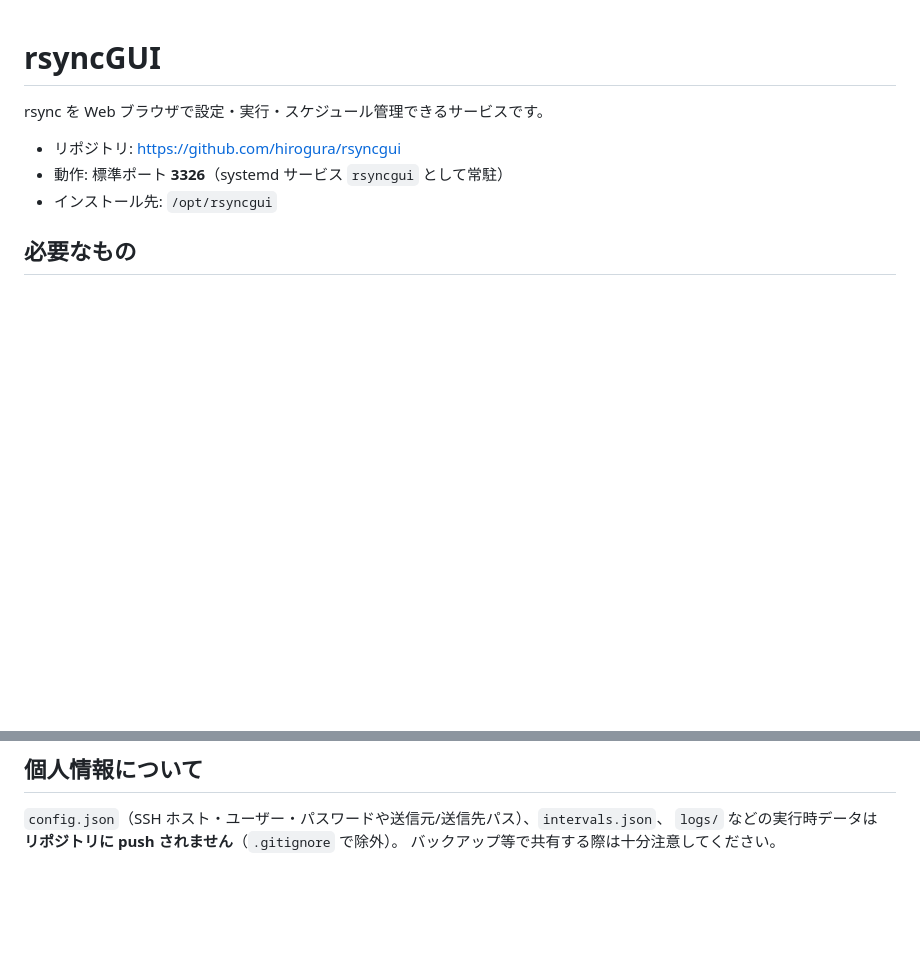
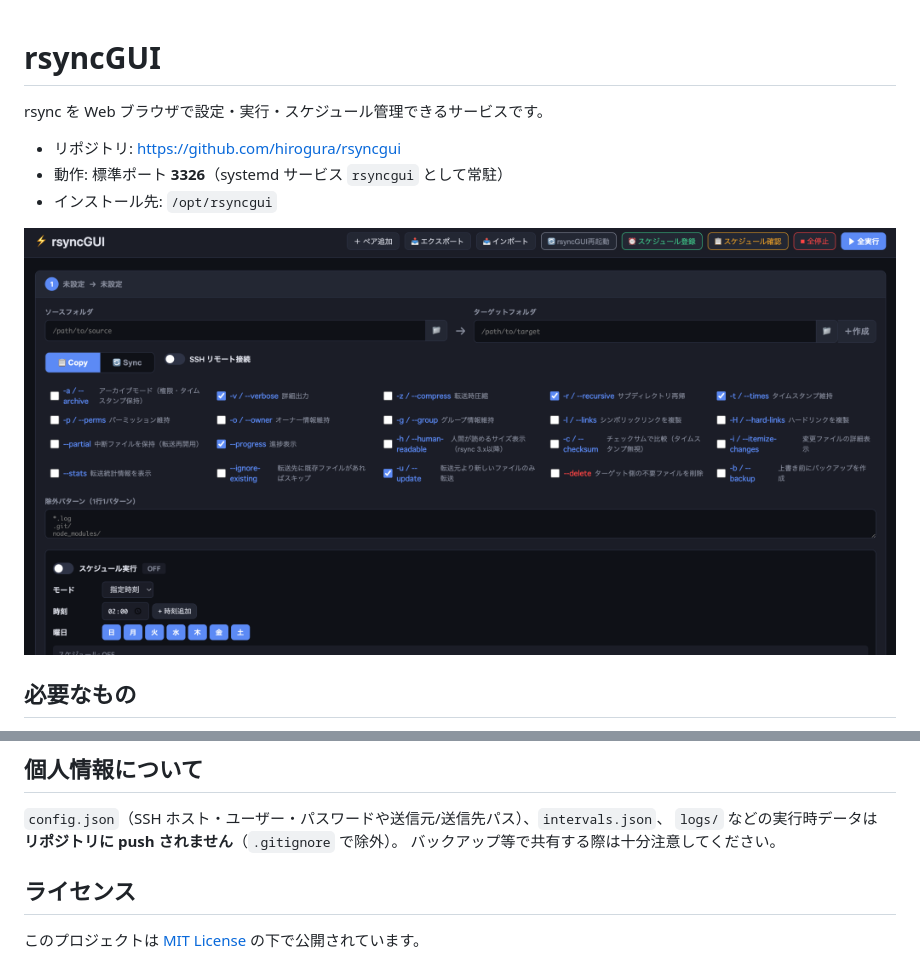
Before and after one commit to hirogura/rsyncgui, a Markdown page: README.md, 2 parts joined by grey strips. Drawn GitHub-style; blank space fills up the shorter version.

```diff
--- a/README.md
+++ b/README.md
@@ -5,6 +5,8 @@ rsync を Web ブラウザで設定・実行・スケジュール管理できる
 - リポジトリ: https://github.com/hirogura/rsyncgui
 - 動作: 標準ポート **3326**（systemd サービス `rsyncgui` として常駐）
 - インストール先: `/opt/rsyncgui`
+
+![ロゴ画像](image-ph.png)
 
 ## 必要なもの
 
@@ -105,3 +107,7 @@ sudo rm -rf /opt/rsyncgui
 `config.json`（SSH ホスト・ユーザー・パスワードや送信元/送信先パス）、`intervals.json`、
 `logs/` などの実行時データは **リポジトリに push されません**（`.gitignore` で除外）。
 バックアップ等で共有する際は十分注意してください。
+
+## ライセンス
+
+このプロジェクトは [MIT License](LICENSE) の下で公開されています。
```
